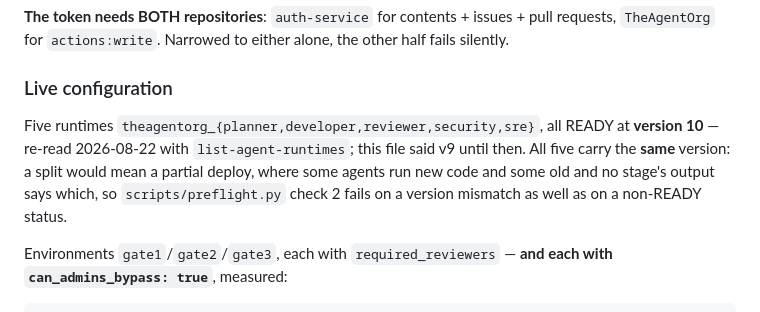
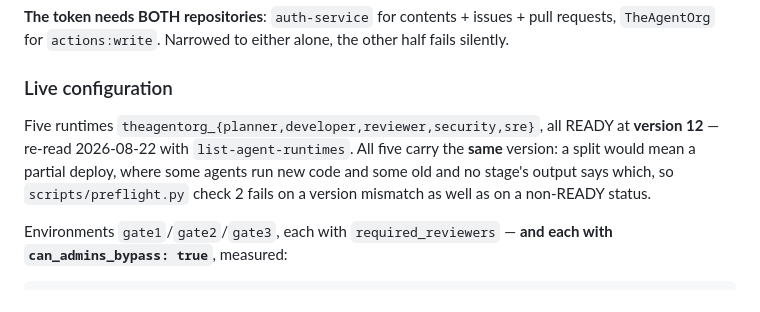
Before and after one commit to mohamedsorour1998/TheAgentOrg, a Markdown page: CLAUDE.md, the part around one of its changes. GitHub-like rendering.

```diff
--- a/CLAUDE.md
+++ b/CLAUDE.md
@@ -1157,9 +1236,9 @@ half fails silently.
 ### Live configuration
 
 Five runtimes `theagentorg_{planner,developer,reviewer,security,sre}`, all READY at
-**version 10** — re-read 2026-08-22 with `list-agent-runtimes`; this file said v9
-until then. All five carry the **same** version: a split would mean a partial
-deploy, where some agents run new code and some old and no stage's output says
+**version 12** — re-read 2026-08-22 with `list-agent-runtimes`. All five carry the
+**same** version: a split would mean a partial deploy, where some agents run new code
+and some old and no stage's output says
 which, so `scripts/preflight.py` check 2 fails on a version mismatch as well as on
 a non-READY status.
 
```
Also changed, not shown: other parts of CLAUDE.md (+79 -0 lines), README.md (+7 -0 lines).
